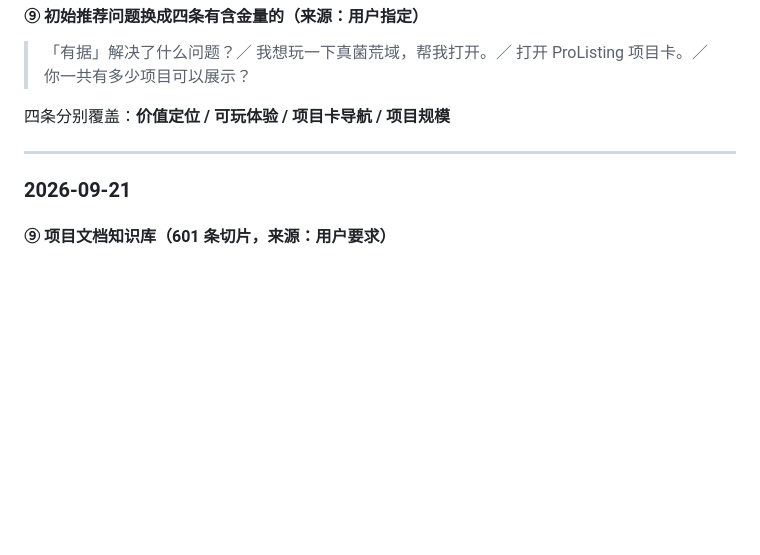
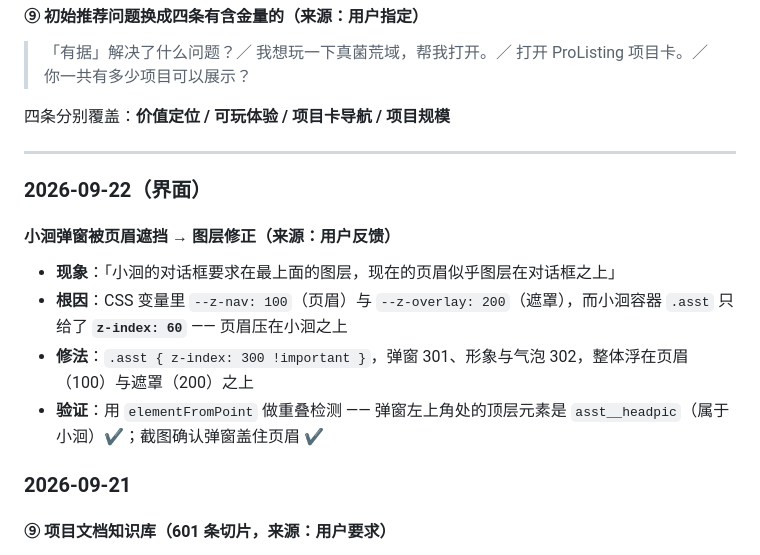
Before and after one commit to xiaolu-fzu/personal-website, a Markdown page: docs/小洄-开发文档.md, the part around the change. Rendered like a GitHub page; blank space fills up the shorter version.

Commit message:
docs: 补记图层修正

```diff
--- a/docs/小洄-开发文档.md
+++ b/docs/小洄-开发文档.md
@@ -200,6 +200,14 @@
 
 ---
 
+### 2026-09-22（界面）
+
+#### 小洄弹窗被页眉遮挡 → 图层修正（来源：用户反馈）
+- **现象**：「小洄的对话框要求在最上面的图层，现在的页眉似乎图层在对话框之上」
+- **根因**：CSS 变量里 `--z-nav: 100`（页眉）与 `--z-overlay: 200`（遮罩），而小洄容器 `.asst` 只给了 **`z-index: 60`** —— 页眉压在小洄之上
+- **修法**：`.asst { z-index: 300 !important }`，弹窗 301、形象与气泡 302，整体浮在页眉（100）与遮罩（200）之上
+- **验证**：用 `elementFromPoint` 做重叠检测 —— 弹窗左上角处的顶层元素是 `asst__headpic`（属于小洄）✔；截图确认弹窗盖住页眉 ✔
+
 ### 2026-09-21
 
 #### ⑨ 项目文档知识库（601 条切片，来源：用户要求）
```
